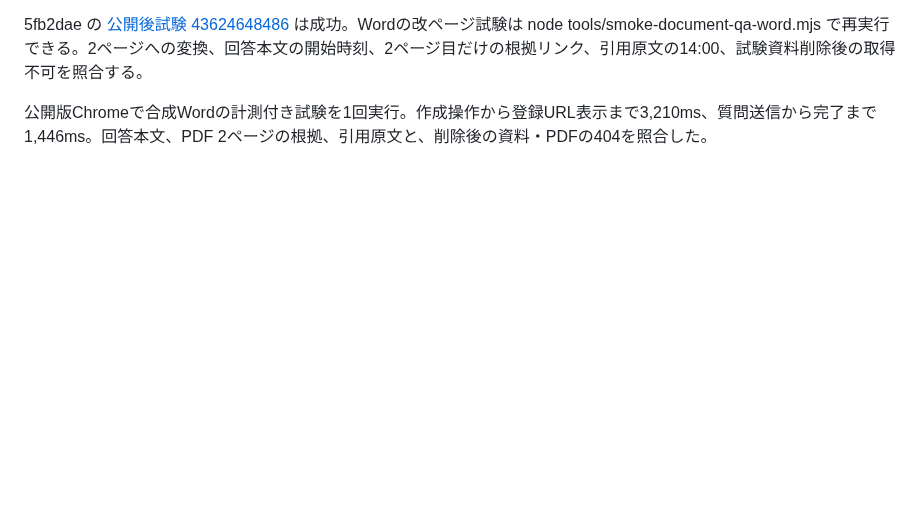
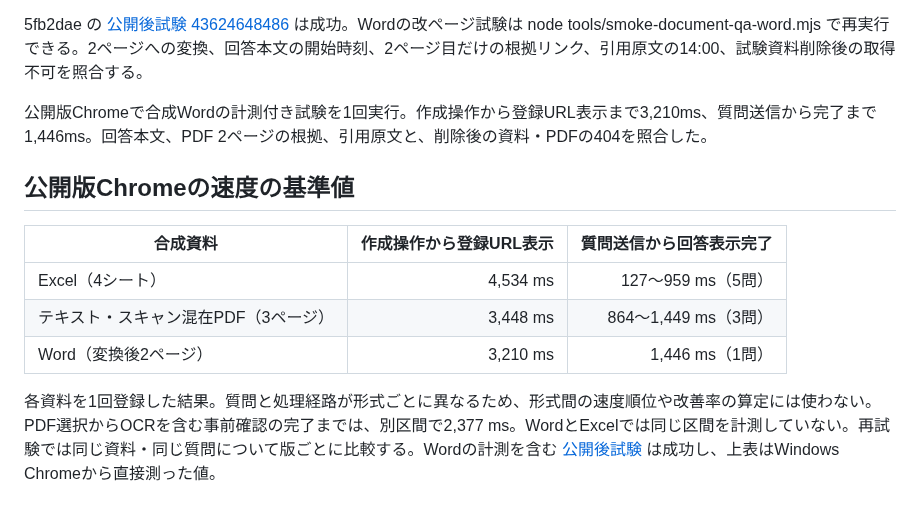
Before and after one commit to hiroakiaa/tsuyaku-kun, a Markdown page: docs/document-qa-verification.md, the part around the change. GitHub-like rendering; blank space fills up the shorter version.

Commit message:
Consolidate measured document QA latency baselines

```diff
--- a/docs/document-qa-verification.md
+++ b/docs/document-qa-verification.md
@@ -115,3 +115,13 @@ R7要項の給食費を本番の全文・検索方式で各3回、順序を交
 5fb2dae の [公開後試験 43624648486](https://github.com/hiroakiaa/tsuyaku-kun/actions/runs/43624648486) は成功。Wordの改ページ試験は node tools/smoke-document-qa-word.mjs で再実行できる。2ページへの変換、回答本文の開始時刻、2ページ目だけの根拠リンク、引用原文の14:00、試験資料削除後の取得不可を照合する。
 
 公開版Chromeで合成Wordの計測付き試験を1回実行。作成操作から登録URL表示まで3,210ms、質問送信から完了まで1,446ms。回答本文、PDF 2ページの根拠、引用原文と、削除後の資料・PDFの404を照合した。
+
+## 公開版Chromeの速度の基準値
+
+| 合成資料 | 作成操作から登録URL表示 | 質問送信から回答表示完了 |
+|---|---:|---:|
+| Excel（4シート） | 4,534 ms | 127〜959 ms（5問） |
+| テキスト・スキャン混在PDF（3ページ） | 3,448 ms | 864〜1,449 ms（3問） |
+| Word（変換後2ページ） | 3,210 ms | 1,446 ms（1問） |
+
+各資料を1回登録した結果。質問と処理経路が形式ごとに異なるため、形式間の速度順位や改善率の算定には使わない。PDF選択からOCRを含む事前確認の完了までは、別区間で2,377 ms。WordとExcelでは同じ区間を計測していない。再試験では同じ資料・同じ質問について版ごとに比較する。Wordの計測を含む [公開後試験](https://github.com/hiroakiaa/tsuyaku-kun/actions/runs/43625038560) は成功し、上表はWindows Chromeから直接測った値。
```
